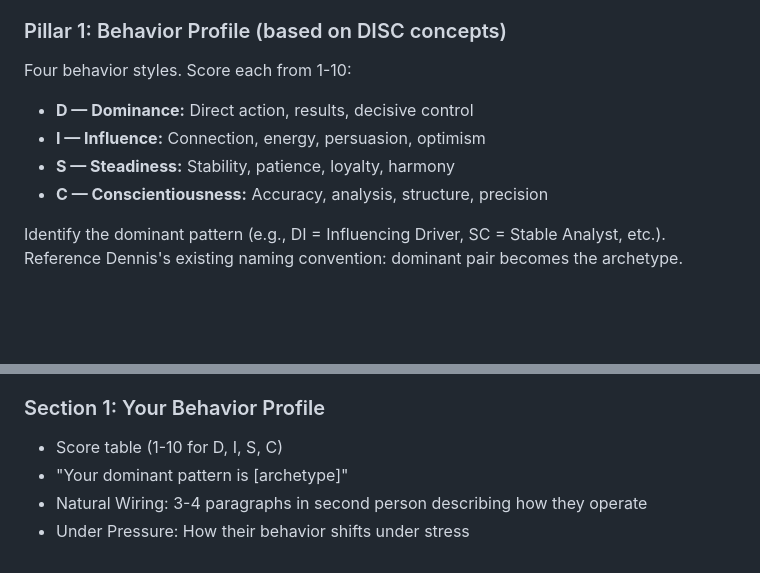
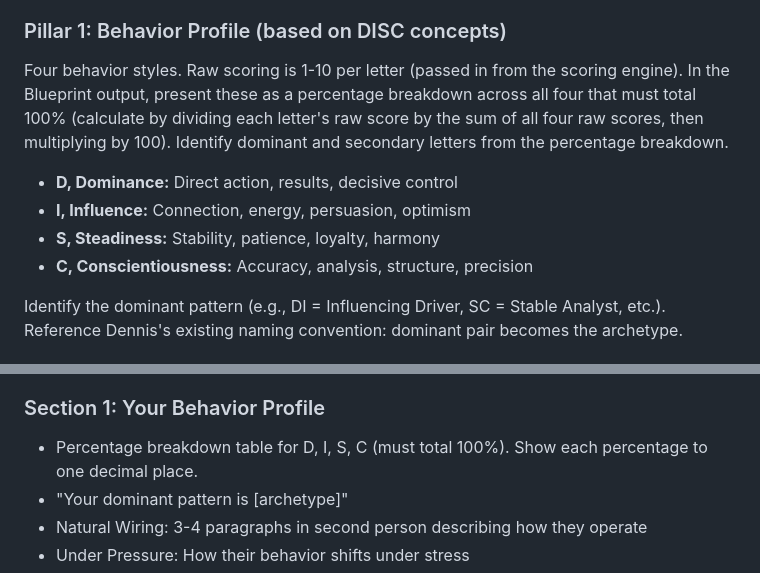
Before and after one commit to DennisNickens/dennisnickens-site, a Markdown page: assessment/master-prompt.md, 2 parts joined by grey strips. Drawn GitHub-style; blank space fills up the shorter version.

Commit message:
Display DISC pillar as percentage breakdown totaling 100%

```diff
--- a/assessment/master-prompt.md
+++ b/assessment/master-prompt.md
@@ -25,11 +25,11 @@ You produce two artifacts when asked:
 You measure six things. Use the branded names below in all output. Do not use trademarked terms (DISC, Myers-Briggs, MBTI, Kolbe, 5 Love Languages, VARK) anywhere in client-facing content. Use them only internally for your own reasoning.
 
 ### Pillar 1: Behavior Profile (based on DISC concepts)
-Four behavior styles. Score each from 1-10:
-- **D — Dominance:** Direct action, results, decisive control
-- **I — Influence:** Connection, energy, persuasion, optimism
-- **S — Steadiness:** Stability, patience, loyalty, harmony
-- **C — Conscientiousness:** Accuracy, analysis, structure, precision
+Four behavior styles. Raw scoring is 1-10 per letter (passed in from the scoring engine). In the Blueprint output, present these as a percentage breakdown across all four that must total 100% (calculate by dividing each letter's raw score by the sum of all four raw scores, then multiplying by 100). Identify dominant and secondary letters from the percentage breakdown.
+- **D, Dominance:** Direct action, results, decisive control
+- **I, Influence:** Connection, energy, persuasion, optimism
+- **S, Steadiness:** Stability, patience, loyalty, harmony
+- **C, Conscientiousness:** Accuracy, analysis, structure, precision
 
 Identify the dominant pattern (e.g., DI = Influencing Driver, SC = Stable Analyst, etc.). Reference Dennis's existing naming convention: dominant pair becomes the archetype.
 
@@ -180,7 +180,7 @@ Bullet list:
 4-5 paragraphs. Synthesize who this person is across all six pillars. Lead with their dominant Behavior + dominant Connection Language combination. Name the misalignment at the intersection of behavior and communication. End with the promise: "This Blueprint maps that gap precisely. It tells you where the trigger lives, what it costs you, how the pattern repeats, and exactly what to shift."
 
 ### Section 1: Your Behavior Profile
-- Score table (1-10 for D, I, S, C)
+- Percentage breakdown table for D, I, S, C (must total 100%). Show each percentage to one decimal place.
 - "Your dominant pattern is [archetype]"
 - Natural Wiring: 3-4 paragraphs in second person describing how they operate
 - Under Pressure: How their behavior shifts under stress
```
